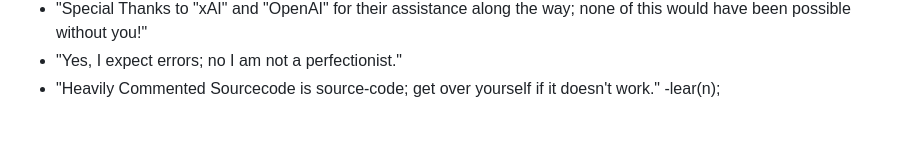
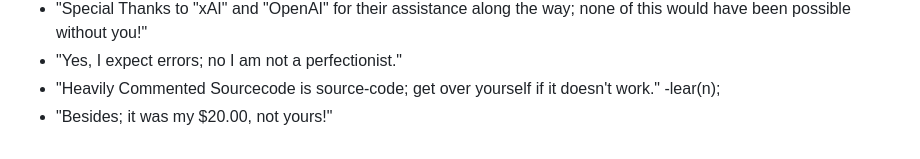
Before and after one commit to copyl-sys/ternary-stack, a Markdown page: README.md, the part around the change. Drawn GitHub-style.

```diff
--- a/README.md
+++ b/README.md
@@ -94,3 +94,4 @@ This repository is LLM-aware and includes:
 - "Special Thanks to "xAI" and "OpenAI" for their assistance along the way; none of this would have been possible without you!"
 - "Yes, I expect errors; no I am not a perfectionist."
 - "Heavily Commented Sourcecode is source-code; get over yourself if it doesn't work." -lear(n);
+- "Besides; it was my $20.00, not yours!"
```
